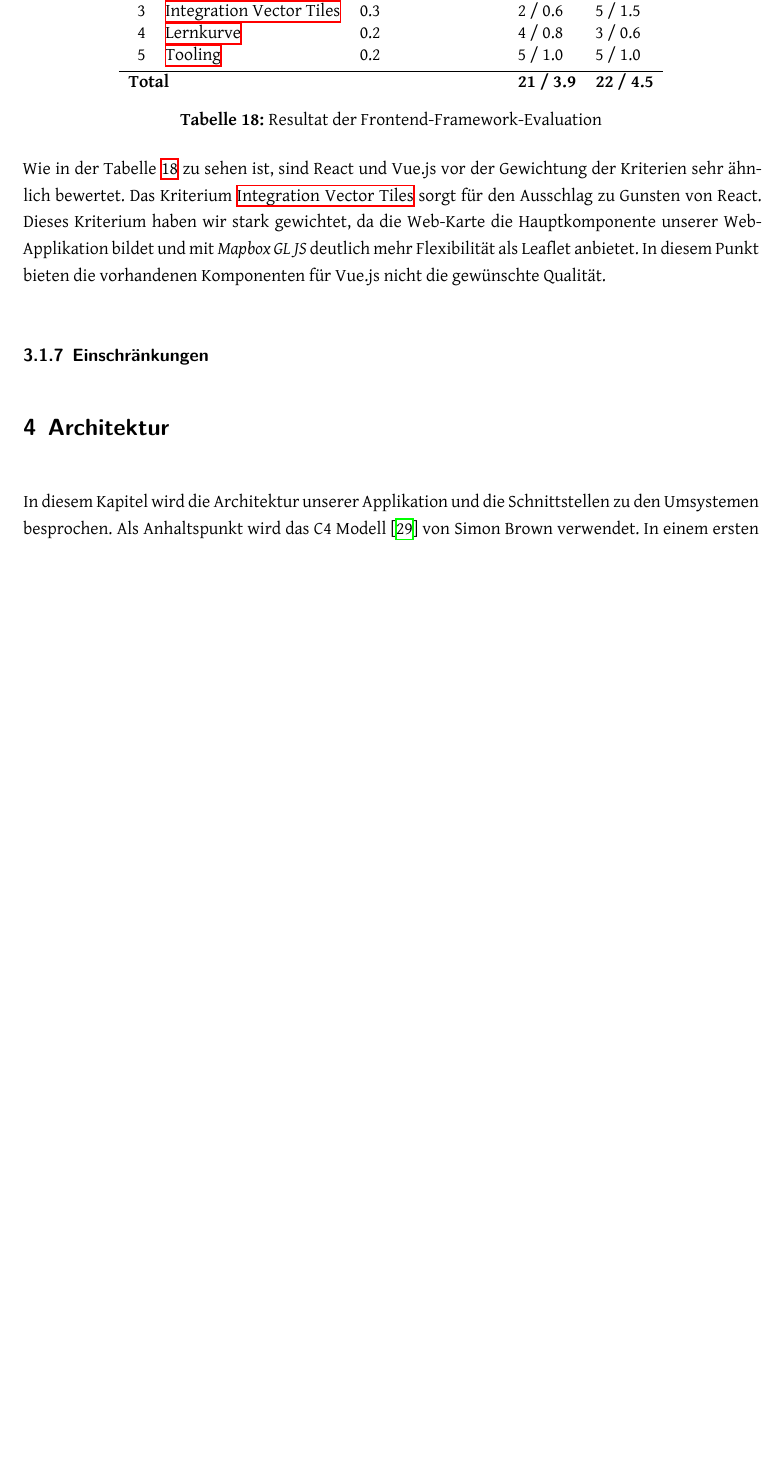
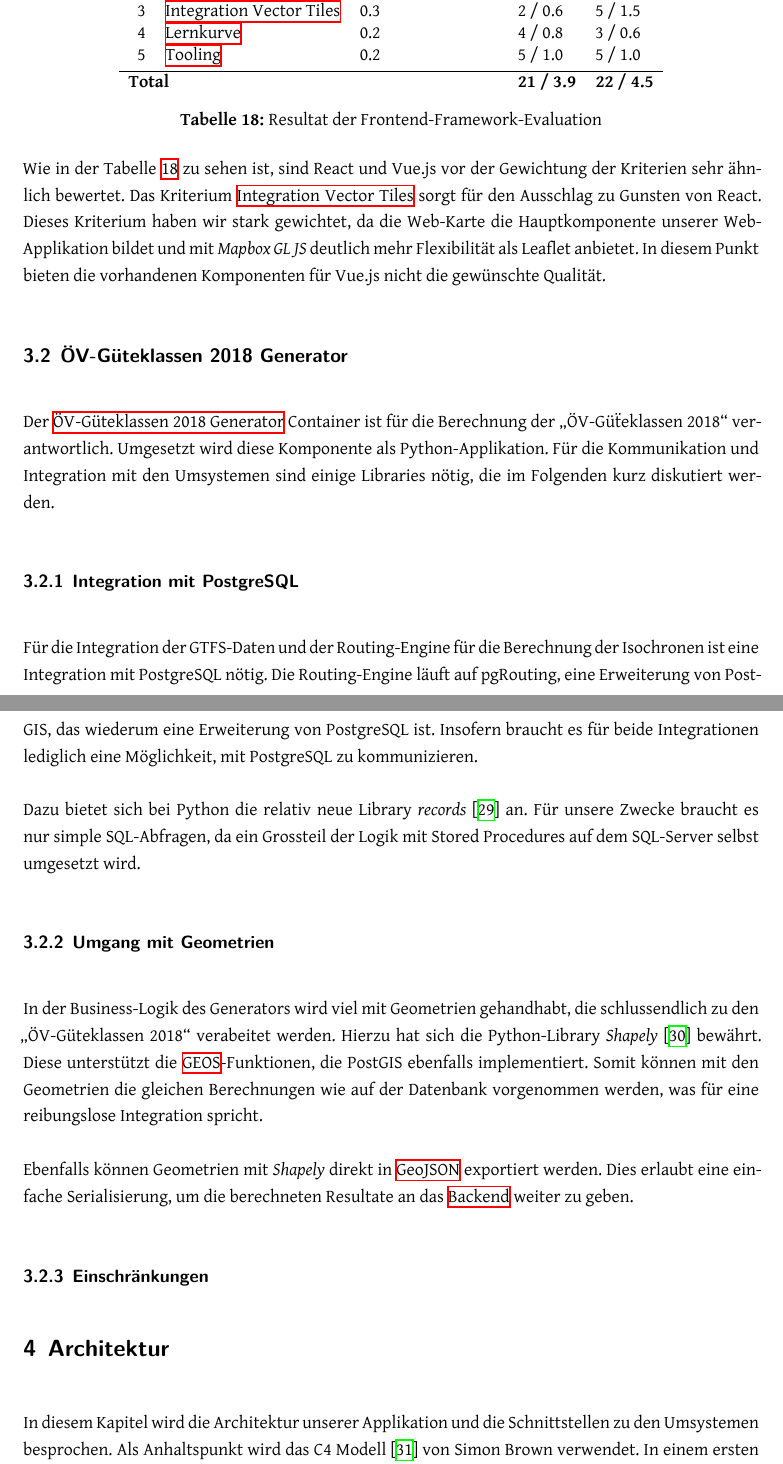
Before and after one commit to ResidenceConan/thesis, a LaTeX thesis (index.tex, which reads appendix/glossary.tex, projectdoc/analyse.tex): part of page 37 of 60 before the commit and two parts of pages 37 and 38 of 62 after it, the two joined at a grey line, cut so that both start at the same text, the shorter picture padded with empty space. Compiled offline with XeLaTeX.

Commit message:
add analysis chapter for generator technology stack

```diff
--- a/appendix/glossary.tex
+++ b/appendix/glossary.tex
@@ -27,7 +27,7 @@
 
 \newglossaryentry{GeoJSON}{
     name={GeoJSON},
-    description={Ein spezifiziertes Format für die serialisierte Repräsentation von geografischen Daten. Dafür wird die JSON-Notation verwendet.}
+    description={Ein spezifiziertes Format (RFC 7946) für die serialisierte Repräsentation von geografischen Daten. Dafür wird die JSON-Notation verwendet.}
 }
 
 \newglossaryentry{Terrainmodell}{
@@ -39,3 +39,8 @@
     name={Leistungskilometer},
     description={Der Leistungskilometer berücksichtigt die Horizontaltdistanz sowie die Werte, die sich aus Steigung und starker Gefälle errechnen lassen und ist ein Mass zur Abschätzung des Zeit- und Energieaufwands.}
 }
+
+\newglossaryentry{GEOS}{
+    name={GEOS},
+    description={Steht für "`Geometry Engine, Open Source"', eine Software-Bibliothek, die ein Objektmodell für geometrische Daten bietet und geometrische Funktionen implementiert.}
+}
--- a/projectdoc/analyse.tex
+++ b/projectdoc/analyse.tex
@@ -147,6 +147,34 @@ Das Kriterium \nameref{Analyse Framework:Integration Vector Tiles} sorgt für de
 Dieses Kriterium haben wir stark gewichtet, da die Web-Karte die Hauptkomponente unserer Web-Applikation bildet und mit \emph{Mapbox GL JS} deutlich mehr Flexibilität als Leaflet anbietet.
 In diesem Punkt bieten die vorhandenen Komponenten für Vue.js nicht die gewünschte Qualität.
 
+\subsection{ÖV-Güteklassen 2018 Generator}
+\label{Analyse:ÖV-Güteklassen 2018 Generator}
+
+Der \nameref{container:generator} Container ist für die Berechnung der "`ÖV-Güẗeklassen 2018"' verantwortlich.
+Umgesetzt wird diese Komponente als Python-Applikation.
+Für die Kommunikation und Integration mit den Umsystemen sind einige Libraries nötig, die im Folgenden kurz diskutiert werden.
+
+\subsubsection{Integration mit PostgreSQL}
+\label{analyse_generator:Integration mit PostgreSQL}
+
+Für die Integration der GTFS-Daten und der Routing-Engine für die Berechnung der Isochronen ist eine Integration mit PostgreSQL nötig.
+Die Routing-Engine läuft auf pgRouting, eine Erweiterung von PostGIS, das wiederum eine Erweiterung von PostgreSQL ist.
+Insofern braucht es für beide Integrationen lediglich eine Möglichkeit, mit PostgreSQL zu kommunizieren.
+
+Dazu bietet sich bei Python die relativ neue Library \emph{records}~\cite{records} an.
+Für unsere Zwecke braucht es nur simple SQL-Abfragen, da ein Grossteil der Logik mit Stored Procedures auf dem SQL-Server selbst umgesetzt wird.
+
+\subsubsection{Umgang mit Geometrien}
+\label{analyse_generator: Umgang mit Geometrien}
+
+In der Business-Logik des Generators wird viel mit Geometrien gehandhabt, die schlussendlich zu den "`ÖV-Güteklassen 2018"' verabeitet werden.
+Hierzu hat sich die Python-Library \emph{Shapely}~\cite{shapely} bewährt.
+Diese unterstützt die \gls{GEOS}-Funktionen, die PostGIS ebenfalls implementiert.
+Somit können mit den Geometrien die gleichen Berechnungen wie auf der Datenbank vorgenommen werden, was für eine reibungslose Integration spricht.
+
+Ebenfalls können Geometrien mit \emph{Shapely} direkt in \gls{GeoJSON} exportiert werden.
+Dies erlaubt eine einfache Serialisierung, um die berechneten Resultate an das \nameref{container:Backend} weiter zu geben.
+
 
 \subsubsection{Einschränkungen}
 \label{Analyse:Einschränkungen}
```
Also changed, not shown: thesis.bib (+16 -0 lines).
